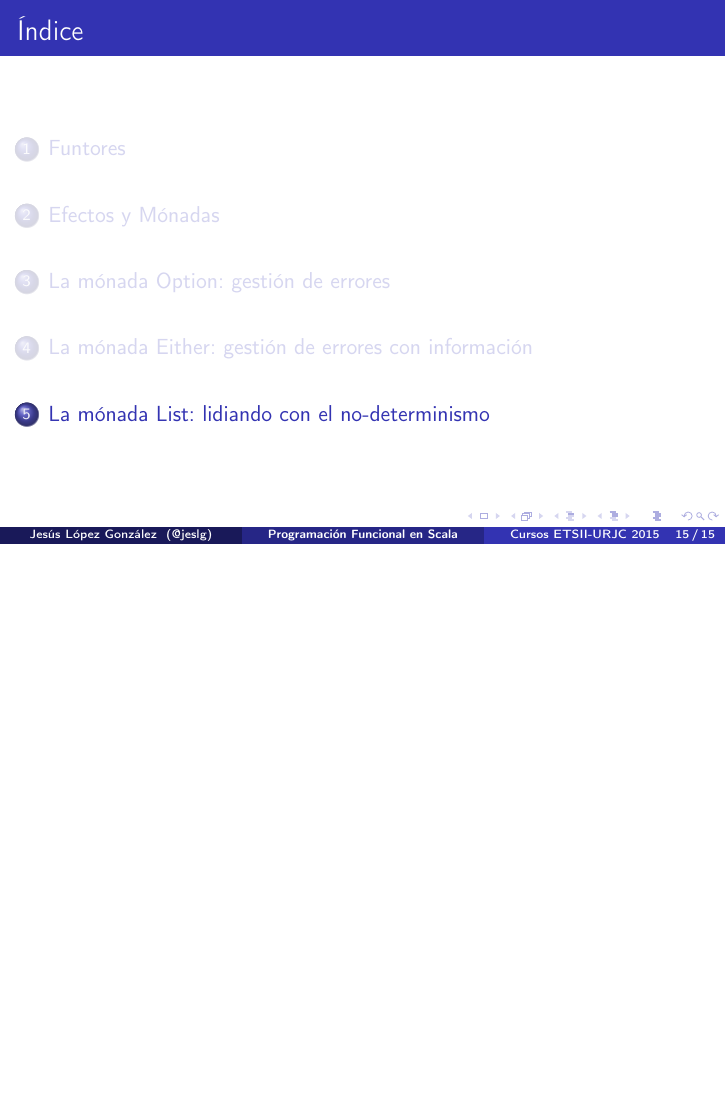
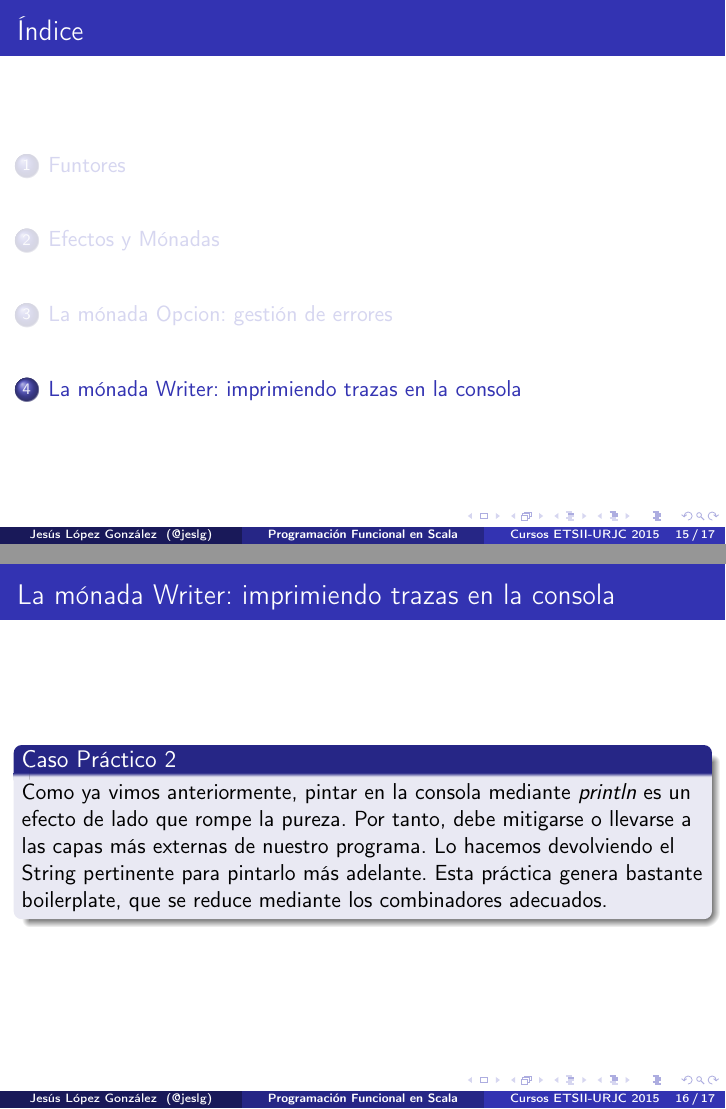
Before and after one commit to hablapps/training-urjc, LaTeX slides (scala/curso-urjc/tema4/tema4.tex): page 15 of 15 before the commit and pages 15 and 16 of 17 after it, the two joined at a grey line, the shorter picture padded with empty space. Compiled offline with pdfLaTeX; the source files are stored in an older character set and shown here as Unicode.

Commit message:
Añadida versión reducida de la mónada Writer

```diff
--- a/scala/curso-urjc/tema4/tema4.tex
+++ b/scala/curso-urjc/tema4/tema4.tex
@@ -283,2 +283,2 @@ trait Monad[M[_]] {
+  \frametitle{La mónada Opcion: gestión de errores}
 
-\section{La mónada List: lidiando con el no-determinismo}
@@ -285,2 +294,45 @@ trait Monad[M[_]] {
+\section{La mónada Writer: imprimiendo trazas en la consola}
+
+\begin{frame}[fragile]
+  \frametitle{La mónada Writer: imprimiendo trazas en la consola}
+
+  \begin{block}{Caso Práctico 2}
+    Como ya vimos anteriormente, pintar en la consola mediante
+    \emph{println} es un efecto de lado que rompe la pureza. Por
+    tanto, debe mitigarse o llevarse a las capas más externas de
+    nuestro programa. Lo hacemos devolviendo el String pertinente para
+    pintarlo más adelante. Esta práctica genera bastante boilerplate,
+    que se reduce mediante los combinadores adecuados.
+  \end{block}
+\end{frame}
+
+\begin{frame}
+  \frametitle{Takeaways}
+
+  \begin{block}{}
+    Hemos descubierto los funtores, estructura que nos permite
+    abstraer el método \emph{map} para instanciar objetos que se
+    pueden mapear.
+  \end{block}
+
+  \begin{block}{}
+    Hemos visto la estructura de una mónada, aunque todavía
+    desconocemos todo su potencial. No obstante, hemos visto cómo nos
+    pueden ayudar para gestionar errores y describir un sistema de
+    Logging.
+  \end{block}
+
+  \begin{block}{}
+    Empezamos a ver pinceladas de separación entre ``descripción'' e
+    ``interpretación'' (ej: \emph{runWriter})
+  \end{block}
+
+  \begin{block}{}
+    El próximo día veremos la mónada Lista, que nos permite introducir
+    no determinismo, y la mónada Estado, que nos enseñará que
+    paradigmas funcional e imperativos no están tan reñidos como
+    podemos pensar.
+  \end{block}
+\end{frame}
 
 \end{document}
```
Also changed, not shown: scala/curso-urjc/tema4/tema4.pdf, scala/curso-urjc/tema4/tema4.tex (13 more changed lines), 2 other files.
